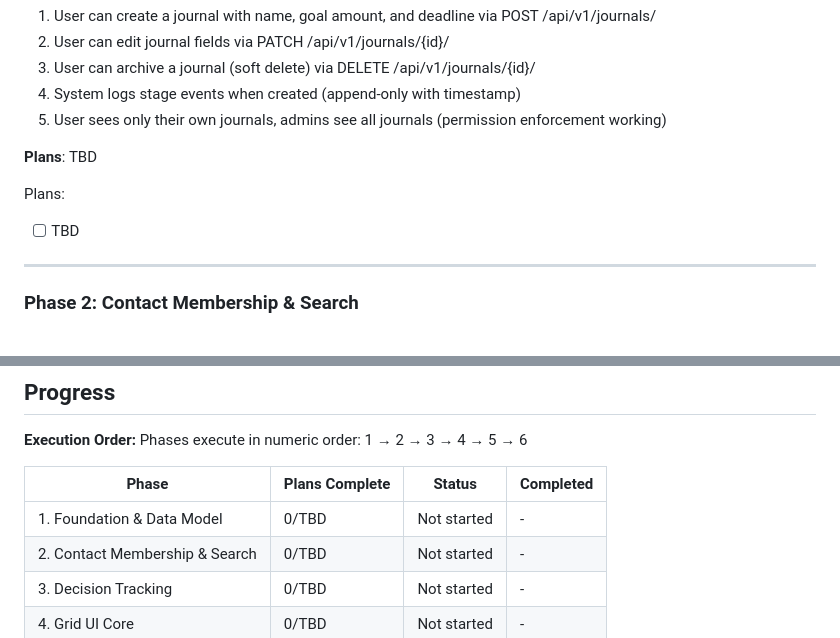
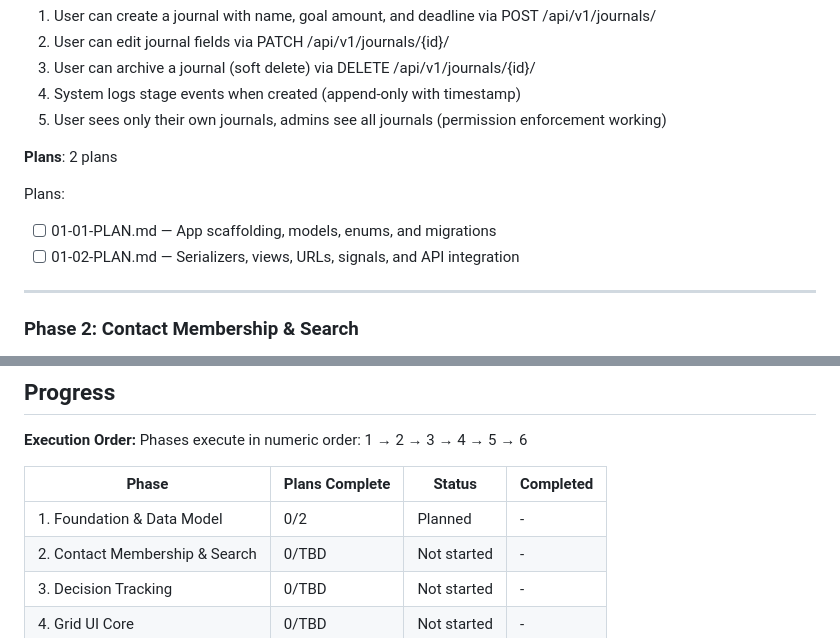
Before and after one commit to matkukla/DonorCRM, a Markdown page: .planning/ROADMAP.md, 2 parts joined by grey strips. GitHub-like rendering.

Commit message:
docs(01): create phase plan
Phase 01: Foundation & Data Model
- 2 plan(s) in 2 wave(s)
- Wave 1: models + migrations (parallel-ready)
- Wave 2: API layer + signals (depends on Wave 1)
- Ready for execution

Co-Authored-By: Claude Opus 4.5 <noreply@anthropic.com>

```diff
--- a/.planning/ROADMAP.md
+++ b/.planning/ROADMAP.md
@@ -35,10 +35,11 @@ Decimal phases appear between their surrounding integers in numeric order.
 4. System logs stage events when created (append-only with timestamp)
 5. User sees only their own journals, admins see all journals (permission enforcement working)
 
-**Plans**: TBD
+**Plans**: 2 plans
 
 Plans:
-- [ ] TBD
+- [ ] 01-01-PLAN.md — App scaffolding, models, enums, and migrations
+- [ ] 01-02-PLAN.md — Serializers, views, URLs, signals, and API integration
 
 ---
 
@@ -162,7 +163,7 @@ Phases execute in numeric order: 1 → 2 → 3 → 4 → 5 → 6
 
 | Phase | Plans Complete | Status | Completed |
 |-------|----------------|--------|-----------|
-| 1. Foundation & Data Model | 0/TBD | Not started | - |
+| 1. Foundation & Data Model | 0/2 | Planned | - |
 | 2. Contact Membership & Search | 0/TBD | Not started | - |
 | 3. Decision Tracking | 0/TBD | Not started | - |
 | 4. Grid UI Core | 0/TBD | Not started | - |
```
Also changed, not shown: 2 other files.
